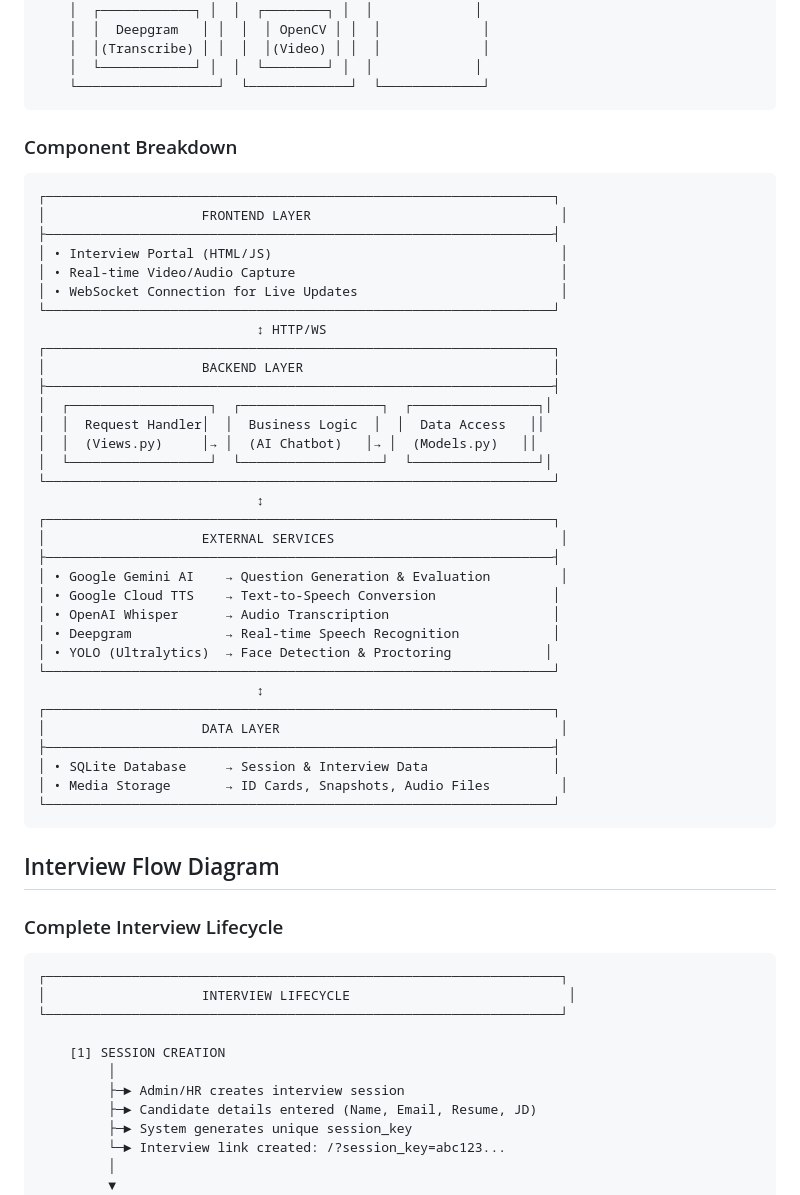
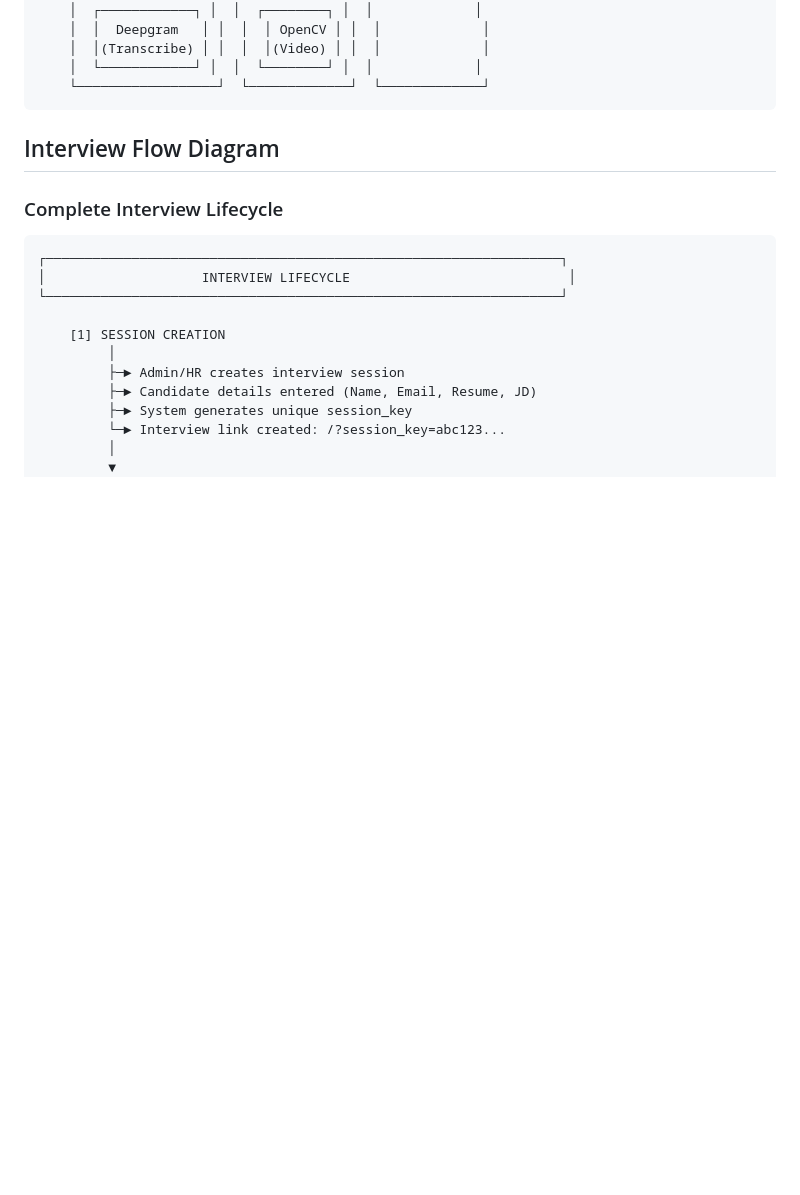
Before and after one commit to Dhananjay9075/16_11_AI_interview, a Markdown page: README.md, the part around the change. Drawn GitHub-style; blank space fills up the shorter version.

Commit message:
Remove component breakdown from README
Removed the component breakdown section detailing the frontend, backend, external services, and data layers.

````diff
--- a/README.md
+++ b/README.md
@@ -69,43 +69,6 @@ An intelligent interview platform with AI-powered question generation, real-time
     └──────────────────┘  └─────────────┘  └─────────────┘
 ```
 
-### Component Breakdown
-
-```
-┌─────────────────────────────────────────────────────────────────┐
-│                    FRONTEND LAYER                                │
-├─────────────────────────────────────────────────────────────────┤
-│ • Interview Portal (HTML/JS)                                     │
-│ • Real-time Video/Audio Capture                                  │
-│ • WebSocket Connection for Live Updates                          │
-└─────────────────────────────────────────────────────────────────┘
-                            ↕ HTTP/WS
-┌─────────────────────────────────────────────────────────────────┐
-│                    BACKEND LAYER                                │
-├─────────────────────────────────────────────────────────────────┤
-│  ┌──────────────────┐  ┌──────────────────┐  ┌────────────────┐│
-│  │  Request Handler│  │  Business Logic  │  │  Data Access   ││
-│  │  (Views.py)     │→ │  (AI Chatbot)   │→ │  (Models.py)   ││
-│  └──────────────────┘  └──────────────────┘  └────────────────┘│
-└─────────────────────────────────────────────────────────────────┘
-                            ↕
-┌─────────────────────────────────────────────────────────────────┐
-│                    EXTERNAL SERVICES                             │
-├─────────────────────────────────────────────────────────────────┤
-│ • Google Gemini AI    → Question Generation & Evaluation         │
-│ • Google Cloud TTS    → Text-to-Speech Conversion               │
-│ • OpenAI Whisper      → Audio Transcription                     │
-│ • Deepgram            → Real-time Speech Recognition            │
-│ • YOLO (Ultralytics)  → Face Detection & Proctoring            │
-└─────────────────────────────────────────────────────────────────┘
-                            ↕
-┌─────────────────────────────────────────────────────────────────┐
-│                    DATA LAYER                                    │
-├─────────────────────────────────────────────────────────────────┤
-│ • SQLite Database     → Session & Interview Data                │
-│ • Media Storage       → ID Cards, Snapshots, Audio Files         │
-└─────────────────────────────────────────────────────────────────┘
-```
 
 ## Interview Flow Diagram
 
````
